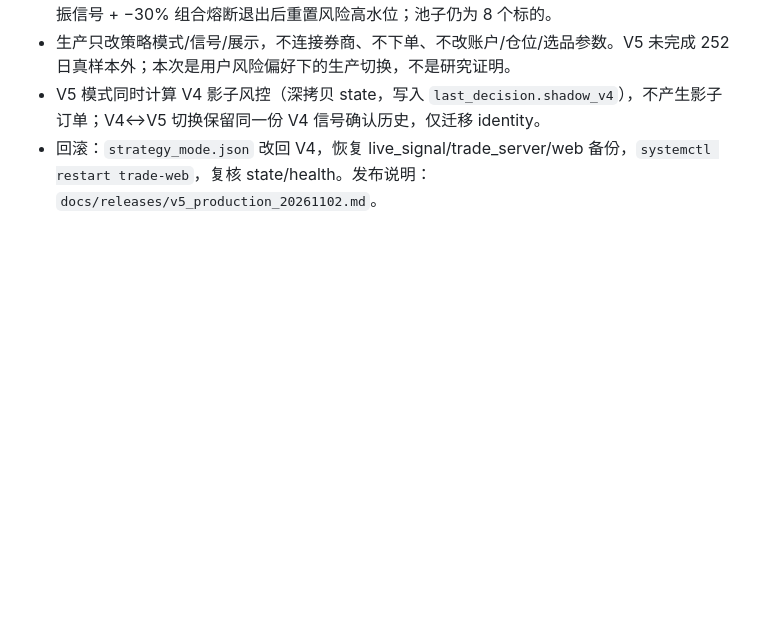
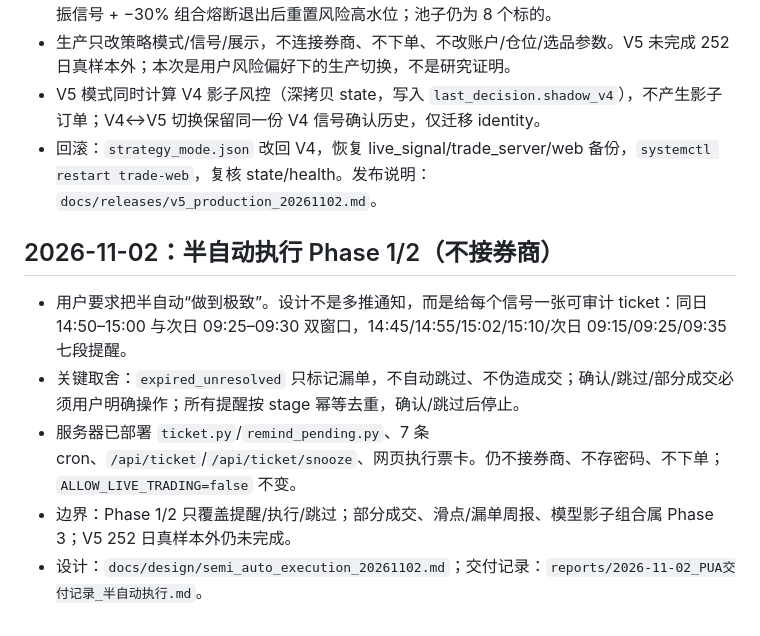
Before and after one commit to Knightluozichu/agent-quant, a Markdown page: tasks/DECISIONS.md, the part around the change. GitHub-like rendering; blank space fills up the shorter version.

Commit message:
docs: ledger semi-automatic execution phase 1/2

```diff
--- a/tasks/DECISIONS.md
+++ b/tasks/DECISIONS.md
@@ -314,3 +314,12 @@
 - 生产只改策略模式/信号/展示，不连接券商、不下单、不改账户/仓位/选品参数。V5 未完成 252 日真样本外；本次是用户风险偏好下的生产切换，不是研究证明。
 - V5 模式同时计算 V4 影子风控（深拷贝 state，写入 `last_decision.shadow_v4`），不产生影子订单；V4↔V5 切换保留同一份 V4 信号确认历史，仅迁移 identity。
 - 回滚：`strategy_mode.json` 改回 V4，恢复 live_signal/trade_server/web 备份，`systemctl restart trade-web`，复核 state/health。发布说明：`docs/releases/v5_production_20261102.md`。
+
+
+## 2026-11-02：半自动执行 Phase 1/2（不接券商）
+
+- 用户要求把半自动“做到极致”。设计不是多推通知，而是给每个信号一张可审计 ticket：同日 14:50–15:00 与次日 09:25–09:30 双窗口，14:45/14:55/15:02/15:10/次日 09:15/09:25/09:35 七段提醒。
+- 关键取舍：`expired_unresolved` 只标记漏单，不自动跳过、不伪造成交；确认/跳过/部分成交必须用户明确操作；所有提醒按 stage 幂等去重，确认/跳过后停止。
+- 服务器已部署 `ticket.py`/`remind_pending.py`、7 条 cron、`/api/ticket`/`/api/ticket/snooze`、网页执行票卡。仍不接券商、不存密码、不下单；`ALLOW_LIVE_TRADING=false` 不变。
+- 边界：Phase 1/2 只覆盖提醒/执行/跳过；部分成交、滑点/漏单周报、模型影子组合属 Phase 3；V5 252 日真样本外仍未完成。
+- 设计：`docs/design/semi_auto_execution_20261102.md`；交付记录：`reports/2026-11-02_PUA交付记录_半自动执行.md`。
```
Also changed, not shown: tasks/TASKS.md (+1 -0 lines).
